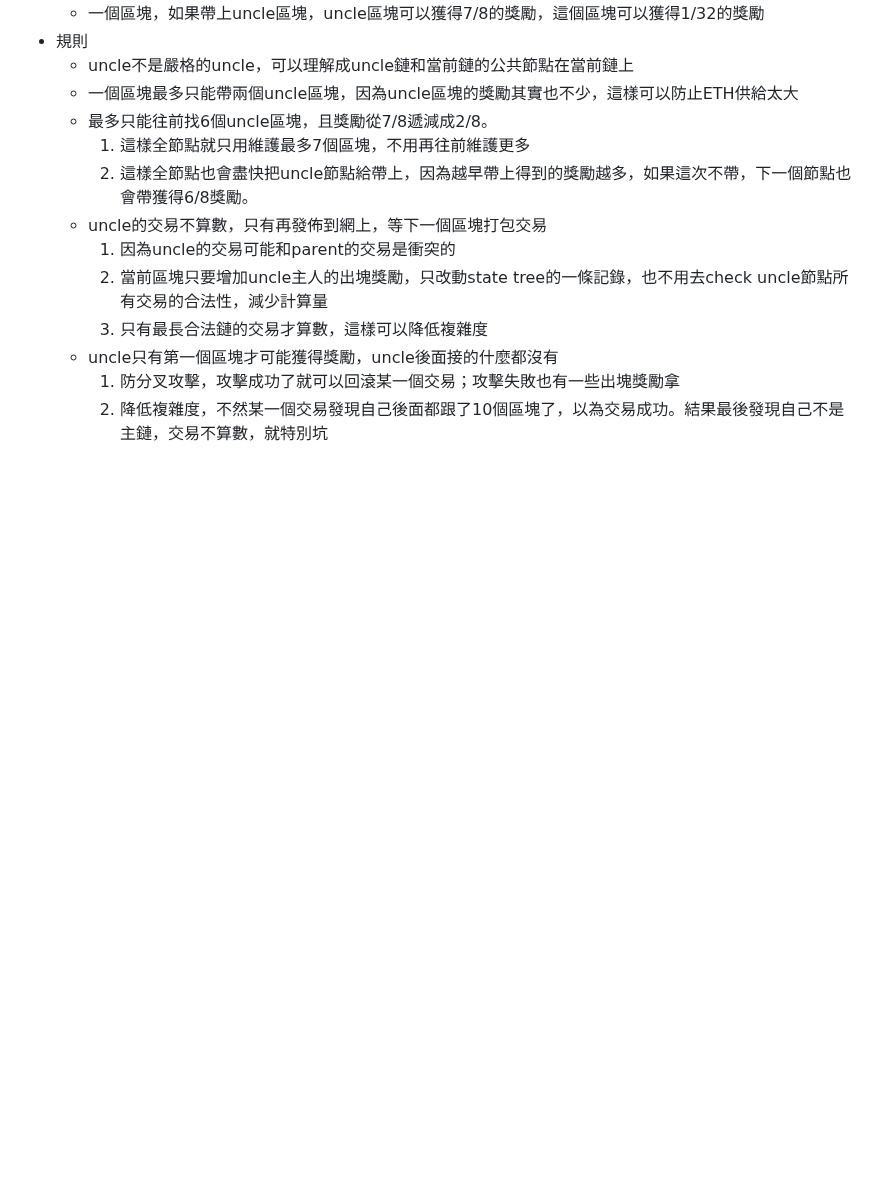
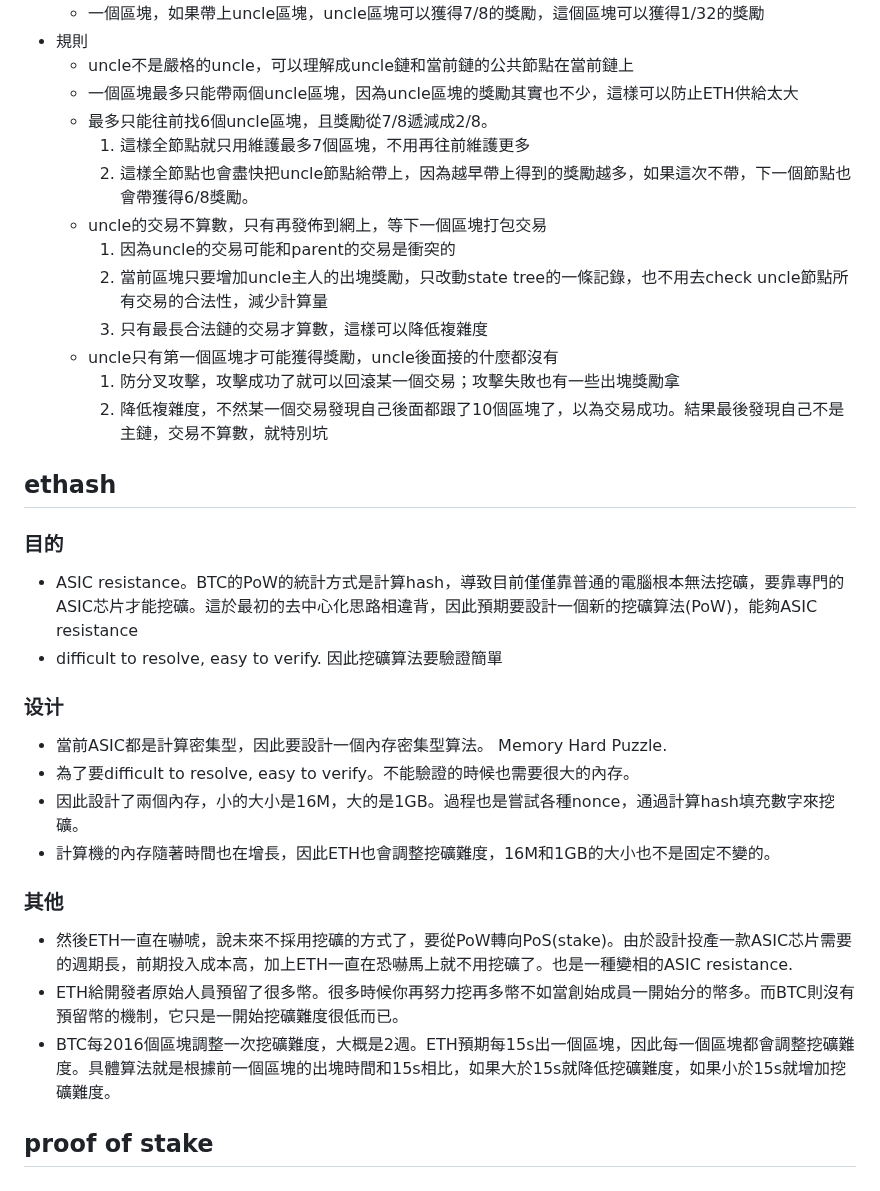
Before and after one commit to Ran-Mori/study-notes, a Markdown page: block-chain.md, the part around the change. Rendered like a GitHub page; blank space fills up the shorter version.

Commit message:
learn(block-chain): ethash of eth

```diff
--- a/block-chain.md
+++ b/block-chain.md
@@ -424,3 +424,25 @@ $$
   * uncle只有第一個區塊才可能獲得獎勵，uncle後面接的什麼都沒有
     1. 防分叉攻擊，攻擊成功了就可以回滾某一個交易；攻擊失敗也有一些出塊獎勵拿
     2. 降低複雜度，不然某一個交易發現自己後面都跟了10個區塊了，以為交易成功。結果最後發現自己不是主鏈，交易不算數，就特別坑
+
+## ethash
+
+### 目的
+
+* ASIC resistance。BTC的PoW的統計方式是計算hash，導致目前僅僅靠普通的電腦根本無法挖礦，要靠專門的ASIC芯片才能挖礦。這於最初的去中心化思路相違背，因此預期要設計一個新的挖礦算法(PoW)，能夠ASIC resistance
+* difficult to resolve, easy to verify. 因此挖礦算法要驗證簡單
+
+### 设计
+
+* 當前ASIC都是計算密集型，因此要設計一個內存密集型算法。 Memory Hard Puzzle.
+* 為了要difficult to resolve, easy to verify。不能驗證的時候也需要很大的內存。
+* 因此設計了兩個內存，小的大小是16M，大的是1GB。過程也是嘗試各種nonce，通過計算hash填充數字來挖礦。
+* 計算機的內存隨著時間也在增長，因此ETH也會調整挖礦難度，16M和1GB的大小也不是固定不變的。
+
+### 其他
+
+* 然後ETH一直在嚇唬，說未來不採用挖礦的方式了，要從PoW轉向PoS(stake)。由於設計投產一款ASIC芯片需要的週期長，前期投入成本高，加上ETH一直在恐嚇馬上就不用挖礦了。也是一種變相的ASIC resistance.
+* ETH給開發者原始人員預留了很多幣。很多時候你再努力挖再多幣不如當創始成員一開始分的幣多。而BTC則沒有預留幣的機制，它只是一開始挖礦難度很低而已。
+* BTC每2016個區塊調整一次挖礦難度，大概是2週。ETH預期每15s出一個區塊，因此每一個區塊都會調整挖礦難度。具體算法就是根據前一個區塊的出塊時間和15s相比，如果大於15s就降低挖礦難度，如果小於15s就增加挖礦難度。
+
+## proof of stake
```
